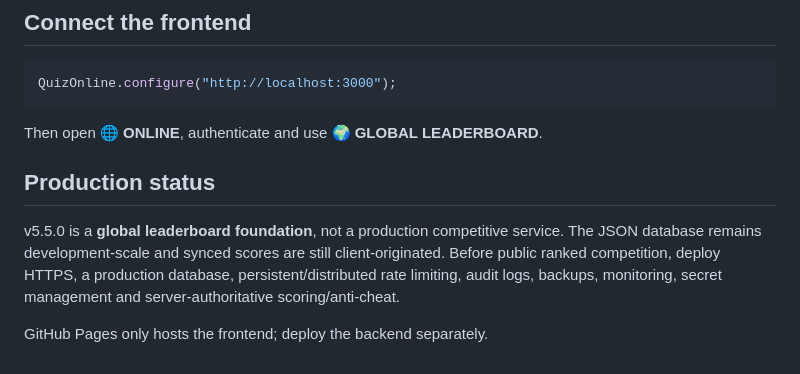
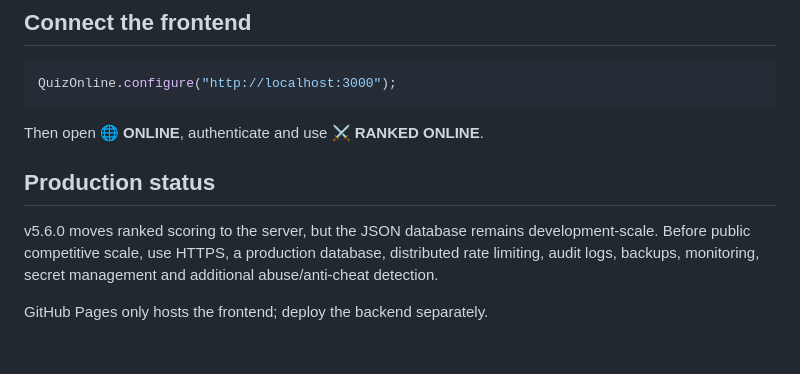
Before and after one commit to ducphuc130611/quiz-game, a Markdown page: backend/README.md, the part around one of its changes. Rendered like a GitHub page.

````diff
--- a/backend/README.md
+++ b/backend/README.md
@@ -88,10 +100,10 @@ The default port is `3000`.
 QuizOnline.configure("http://localhost:3000");
 ```
 
-Then open **🌐 ONLINE**, authenticate and use **🌍 GLOBAL LEADERBOARD**.
+Then open **🌐 ONLINE**, authenticate and use **⚔️ RANKED ONLINE**.
 
 ## Production status
 
-v5.5.0 is a **global leaderboard foundation**, not a production competitive service. The JSON database remains development-scale and synced scores are still client-originated. Before public ranked competition, deploy HTTPS, a production database, persistent/distributed rate limiting, audit logs, backups, monitoring, secret management and server-authoritative scoring/anti-cheat.
+v5.6.0 moves ranked scoring to the server, but the JSON database remains development-scale. Before public competitive scale, use HTTPS, a production database, distributed rate limiting, audit logs, backups, monitoring, secret management and additional abuse/anti-cheat detection.
 
 GitHub Pages only hosts the frontend; deploy the backend separately.
````
Also changed, not shown: other parts of backend/README.md (+31 -19 lines).
